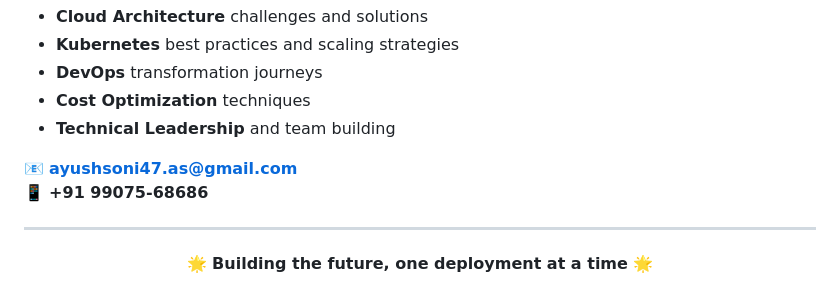
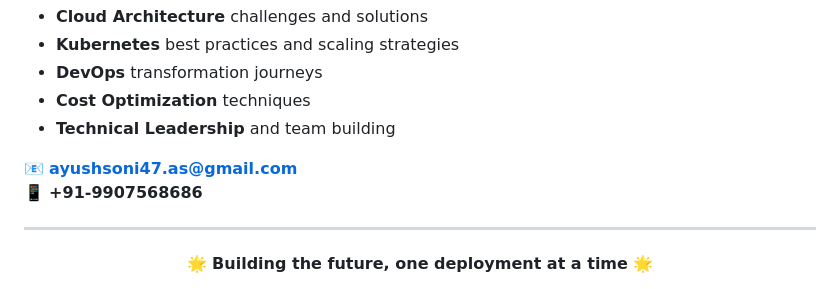
Before and after one commit to soni-ayush/soni-ayush.github.io, a Markdown page: README.md, the part around the change. Rendered like a GitHub page.

```diff
--- a/README.md
+++ b/README.md
@@ -124,7 +124,7 @@ I'm always excited to discuss:
 - **Technical Leadership** and team building
 
 📧 **ayushsoni47.as@gmail.com**
-📱 **+91 99075-68686**
+📱 **+91-9907568686**
 
 ---
 
```
